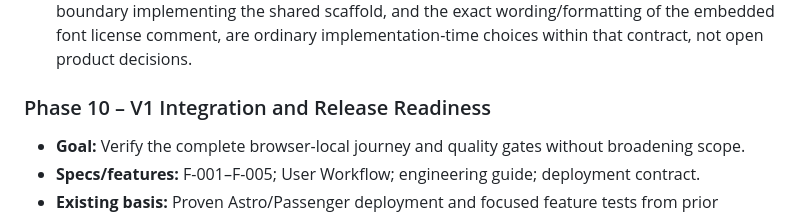
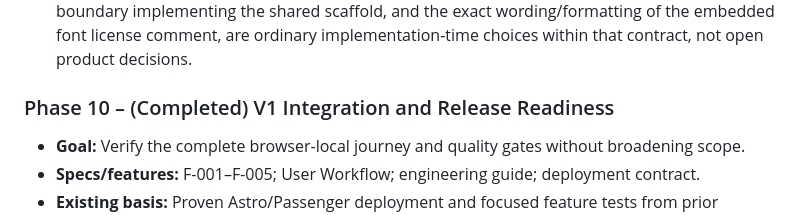
Before and after one commit to mario-fliegner/sameview-web, a Markdown page: docs/IMPLEMENTATION_PLAN_V1.md, the part around the change. GitHub-like rendering.

Commit message:
docs: mark phase 10 as completed

```diff
--- a/docs/IMPLEMENTATION_PLAN_V1.md
+++ b/docs/IMPLEMENTATION_PLAN_V1.md
@@ -204,7 +204,7 @@ The repository is not an empty Astro starter. The following is present and verif
 - **Not included:** Hosted output, URL, QR/iframe code, upload or management; CMS Package remains visible as a non-selectable "Coming Soon" Output Card and is not implemented as a functioning output.
 - **Risks/open decisions:** None remaining at the product/contract level — filenames, both artifact contracts, the shared-scaffold principle and the download/completion behavior are decided above. Resolved (download detection): neither the HTML nor the Fetch/File APIs define a completion or blocked event for a `Blob` + anchor `download` attribute click — confirmed against MDN's `HTMLAnchorElement.download`/`Window.showSaveFilePicker()` documentation; the only genuinely Promise-based success/cancel signal, the File System Access API's `showSaveFilePicker()`, is Chromium-only (Chrome/Edge/Opera) with no Firefox or Safari support on any platform, which is why this phase deliberately does not use it and instead relies on an always-available `Download again` action rather than detection. The concrete module/function boundary implementing the shared scaffold, and the exact wording/formatting of the embedded font license comment, are ordinary implementation-time choices within that contract, not open product decisions.
 
-### Phase 10 – V1 Integration and Release Readiness
+### Phase 10 – (Completed) V1 Integration and Release Readiness
 
 - **Goal:** Verify the complete browser-local journey and quality gates without broadening scope.
 - **Specs/features:** F-001–F-005; User Workflow; engineering guide; deployment contract.
```
